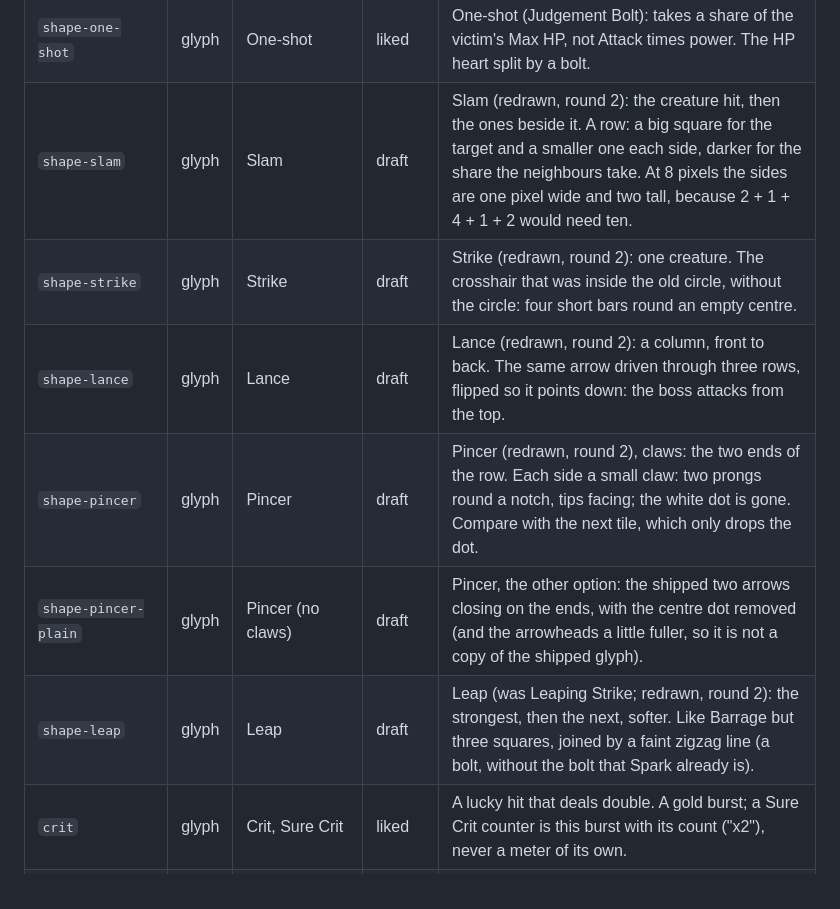
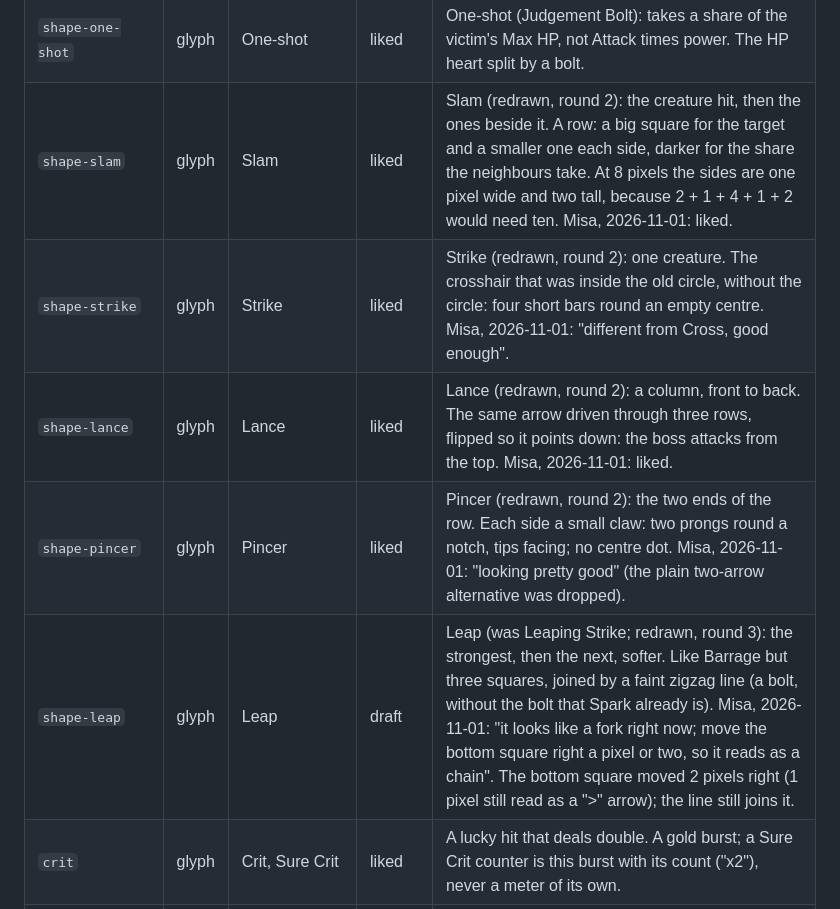
Before and after one commit to Misacorp/creatures, a Markdown page: docs/art/README.md, the part around one of its changes. Drawn GitHub-style.

```diff
--- a/docs/art/README.md
+++ b/docs/art/README.md
@@ -246,12 +247,11 @@ Status: **liked** means Misa approved the look; **draft** means he has not said
 | `shape-cross` | glyph | Cross | liked | Cross: the creature hit and the ones beside, in front of and behind it. The same 3x3 board with a plus lit. |
 | `shape-checker` | glyph | Checker | liked | Checker: every other slot of the arena, like the dark squares of a board. A checkerboard. |
 | `shape-one-shot` | glyph | One-shot | liked | One-shot (Judgement Bolt): takes a share of the victim's Max HP, not Attack times power. The HP heart split by a bolt. |
-| `shape-slam` | glyph | Slam | draft | Slam (redrawn, round 2): the creature hit, then the ones beside it. A row: a big square for the target and a smaller one each side, darker for the share the neighbours take. At 8 pixels the sides are one pixel wide and two tall, because 2 + 1 + 4 + 1 + 2 would need ten. |
-| `shape-strike` | glyph | Strike | draft | Strike (redrawn, round 2): one creature. The crosshair that was inside the old circle, without the circle: four short bars round an empty centre. |
-| `shape-lance` | glyph | Lance | draft | Lance (redrawn, round 2): a column, front to back. The same arrow driven through three rows, flipped so it points down: the boss attacks from the top. |
-| `shape-pincer` | glyph | Pincer | draft | Pincer (redrawn, round 2), claws: the two ends of the row. Each side a small claw: two prongs round a notch, tips facing; the white dot is gone. Compare with the next tile, which only drops the dot. |
-| `shape-pincer-plain` | glyph | Pincer (no claws) | draft | Pincer, the other option: the shipped two arrows closing on the ends, with the centre dot removed (and the arrowheads a little fuller, so it is not a copy of the shipped glyph). |
-| `shape-leap` | glyph | Leap | draft | Leap (was Leaping Strike; redrawn, round 2): the strongest, then the next, softer. Like Barrage but three squares, joined by a faint zigzag line (a bolt, without the bolt that Spark already is). |
+| `shape-slam` | glyph | Slam | liked | Slam (redrawn, round 2): the creature hit, then the ones beside it. A row: a big square for the target and a smaller one each side, darker for the share the neighbours take. At 8 pixels the sides are one pixel wide and two tall, because 2 + 1 + 4 + 1 + 2 would need ten. Misa, 2026-11-01: liked. |
+| `shape-strike` | glyph | Strike | liked | Strike (redrawn, round 2): one creature. The crosshair that was inside the old circle, without the circle: four short bars round an empty centre. Misa, 2026-11-01: "different from Cross, good enough". |
+| `shape-lance` | glyph | Lance | liked | Lance (redrawn, round 2): a column, front to back. The same arrow driven through three rows, flipped so it points down: the boss attacks from the top. Misa, 2026-11-01: liked. |
+| `shape-pincer` | glyph | Pincer | liked | Pincer (redrawn, round 2): the two ends of the row. Each side a small claw: two prongs round a notch, tips facing; no centre dot. Misa, 2026-11-01: "looking pretty good" (the plain two-arrow alternative was dropped). |
+| `shape-leap` | glyph | Leap | draft | Leap (was Leaping Strike; redrawn, round 3): the strongest, then the next, softer. Like Barrage but three squares, joined by a faint zigzag line (a bolt, without the bolt that Spark already is). Misa, 2026-11-01: "it looks like a fork right now; move the bottom square right a pixel or two, so it reads as a chain". The bottom square moved 2 pixels right (1 pixel still read as a ">" arrow); the line still joins it. |
 | `crit` | glyph | Crit, Sure Crit | liked | A lucky hit that deals double. A gold burst; a Sure Crit counter is this burst with its count ("x2"), never a meter of its own. |
 | `armour` | glyph | Armour, Blocked | draft | Armour on the boss card (with its number) and the shield of a Blocked hit (with 0). A steel breastplate, so it is not the Guard's shield. |
 | `armour-cracked` | glyph | Will be Blocked | draft | On a creature whose plain hit would be Blocked by the boss's armour: the breastplate with a red crack through it. |
```
Also changed, not shown: other parts of docs/art/README.md (+7 -6 lines), docs/art/combat-icons.png, 2 other files.
